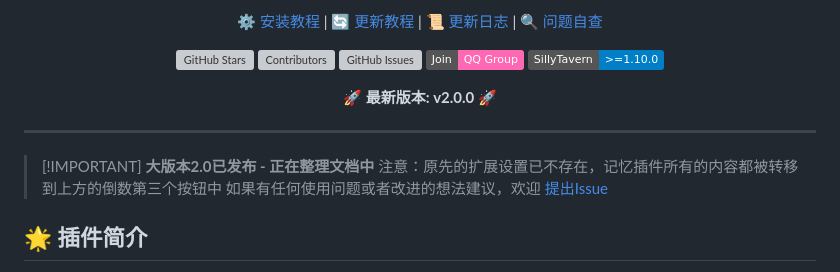
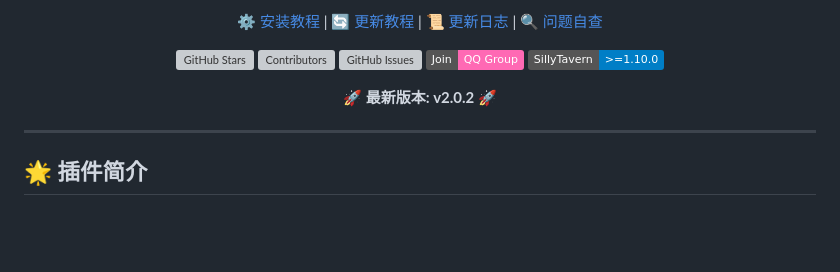
Before and after one commit to z1131392774/st-memory-enhancement, a Markdown page: README.md, the part around the change. GitHub-like rendering; badges without logos; blank space fills up the shorter version; grey boxes are pictures that could not be loaded.

Commit message:
doc: 更新readme

```diff
--- a/README.md
+++ b/README.md
@@ -33,16 +33,11 @@
 </p>
 
 <p>
-    <b>🚀 最新版本: v2.0.0 🚀</b>
+    <b>🚀 最新版本: v2.0.2 🚀</b>
 </p>
 </div>
 
 <hr>
-
-> \[!IMPORTANT]
-> **大版本2.0已发布 - 正在整理文档中**
-> 注意：原先的扩展设置已不存在，记忆插件所有的内容都被转移到上方的倒数第三个按钮中
-> 如果有任何使用问题或者改进的想法建议，欢迎 <a href="https://github.com/muyoou/st-memory-enhancement/issues">提出Issue</a>
 
 ## 🌟 插件简介
 
```
